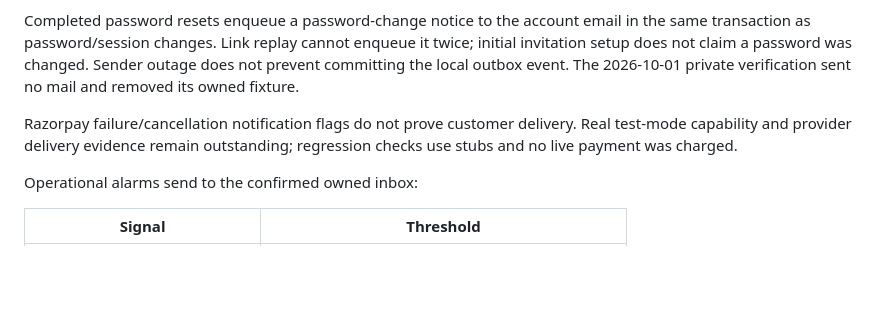
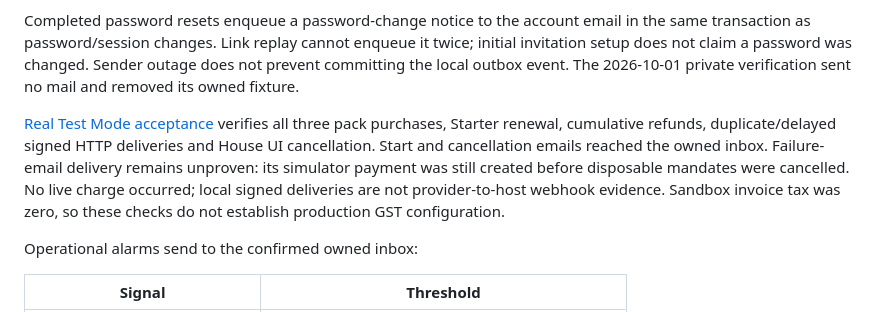
Before and after one commit to rajsuyash/vox-photoshoot, a Markdown page: docs/admin-operations.md, the part around the change. Drawn GitHub-style; blank space fills up the shorter version.

```diff
--- a/docs/admin-operations.md
+++ b/docs/admin-operations.md
@@ -20,7 +20,7 @@ After approval, activate customer sending with an activation timestamp in both w
 
 Completed password resets enqueue a password-change notice to the account email in the same transaction as password/session changes. Link replay cannot enqueue it twice; initial invitation setup does not claim a password was changed. Sender outage does not prevent committing the local outbox event. The 2026-10-01 private verification sent no mail and removed its owned fixture.
 
-Razorpay failure/cancellation notification flags do not prove customer delivery. Real test-mode capability and provider delivery evidence remain outstanding; regression checks use stubs and no live payment was charged.
+[Real Test Mode acceptance](admin-razorpay-acceptance.md) verifies all three pack purchases, Starter renewal, cumulative refunds, duplicate/delayed signed HTTP deliveries and House UI cancellation. Start and cancellation emails reached the owned inbox. Failure-email delivery remains unproven: its simulator payment was still created before disposable mandates were cancelled. No live charge occurred; local signed deliveries are not provider-to-host webhook evidence. Sandbox invoice tax was zero, so these checks do not establish production GST configuration.
 
 Operational alarms send to the confirmed owned inbox:
 
```
Also changed, not shown: docs/admin-build-release-plan.md (+4 -2 lines), docs/admin-razorpay-acceptance.md (added, +22 -0 lines).
